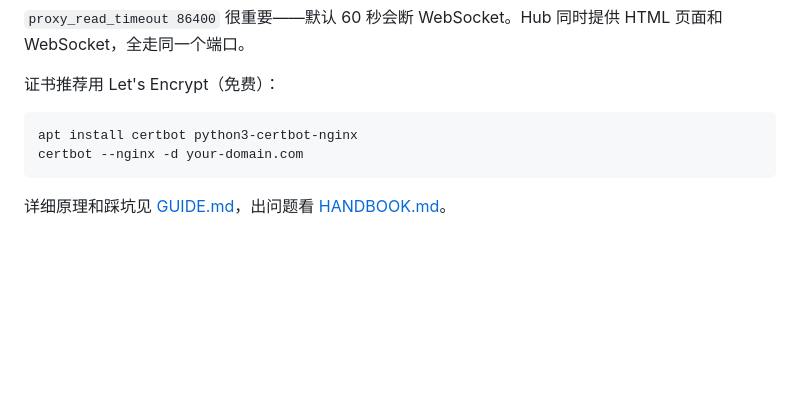
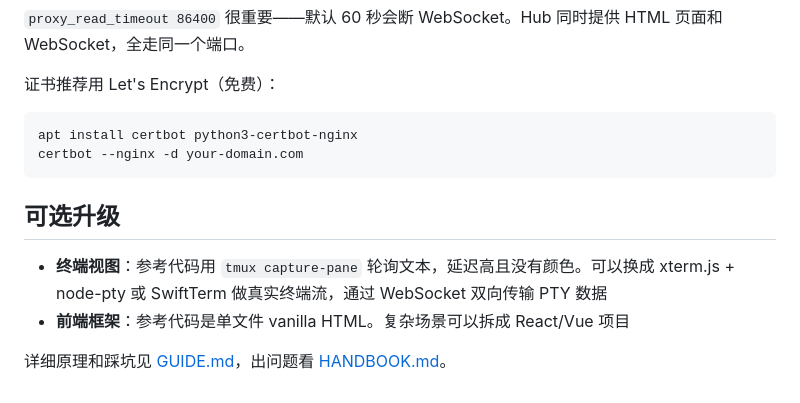
Before and after one commit to Shitsuten/cc-self-hosting-guide, a Markdown page: README.md, the part around the change. GitHub-like rendering; blank space fills up the shorter version.

Commit message:
add optional upgrades section: xterm.js terminal, frontend frameworks
Co-Authored-By: Claude Opus 4.6 <noreply@anthropic.com>

````diff
--- a/README.md
+++ b/README.md
@@ -125,4 +125,9 @@ apt install certbot python3-certbot-nginx
 certbot --nginx -d your-domain.com
 ```
 
+## 可选升级
+
+- **终端视图**：参考代码用 `tmux capture-pane` 轮询文本，延迟高且没有颜色。可以换成 xterm.js + node-pty 或 SwiftTerm 做真实终端流，通过 WebSocket 双向传输 PTY 数据
+- **前端框架**：参考代码是单文件 vanilla HTML。复杂场景可以拆成 React/Vue 项目
+
 详细原理和踩坑见 [GUIDE.md](GUIDE.md)，出问题看 [HANDBOOK.md](HANDBOOK.md)。
````
